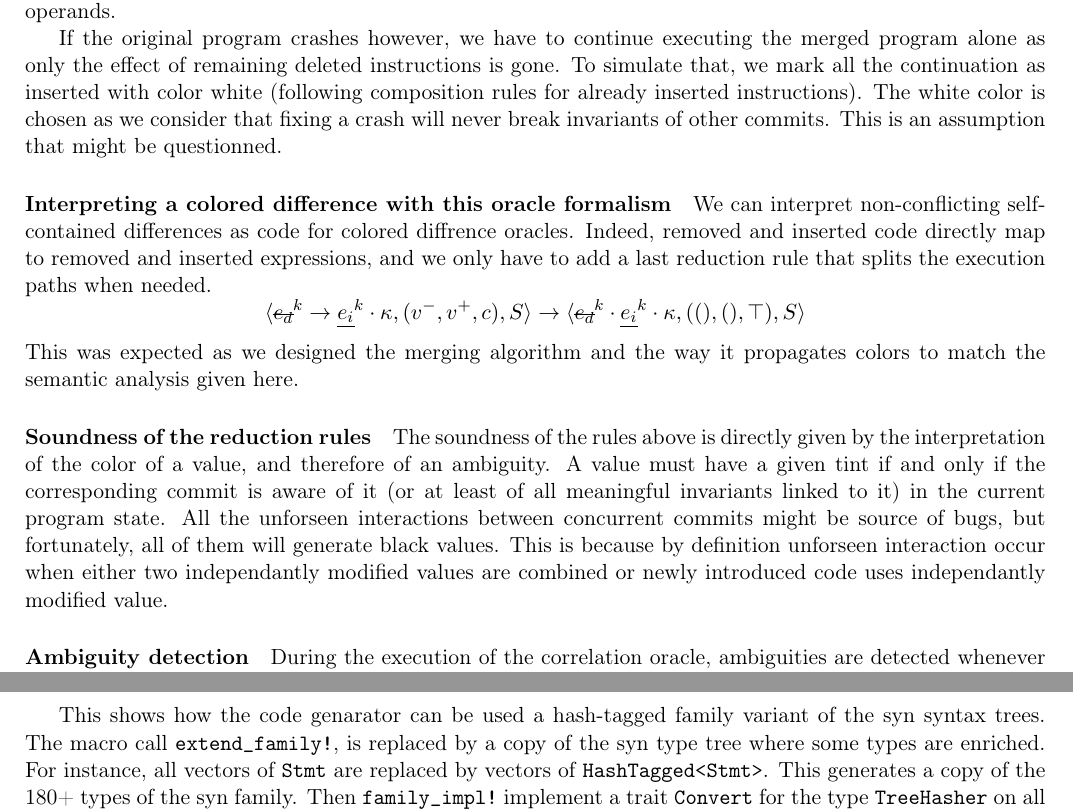
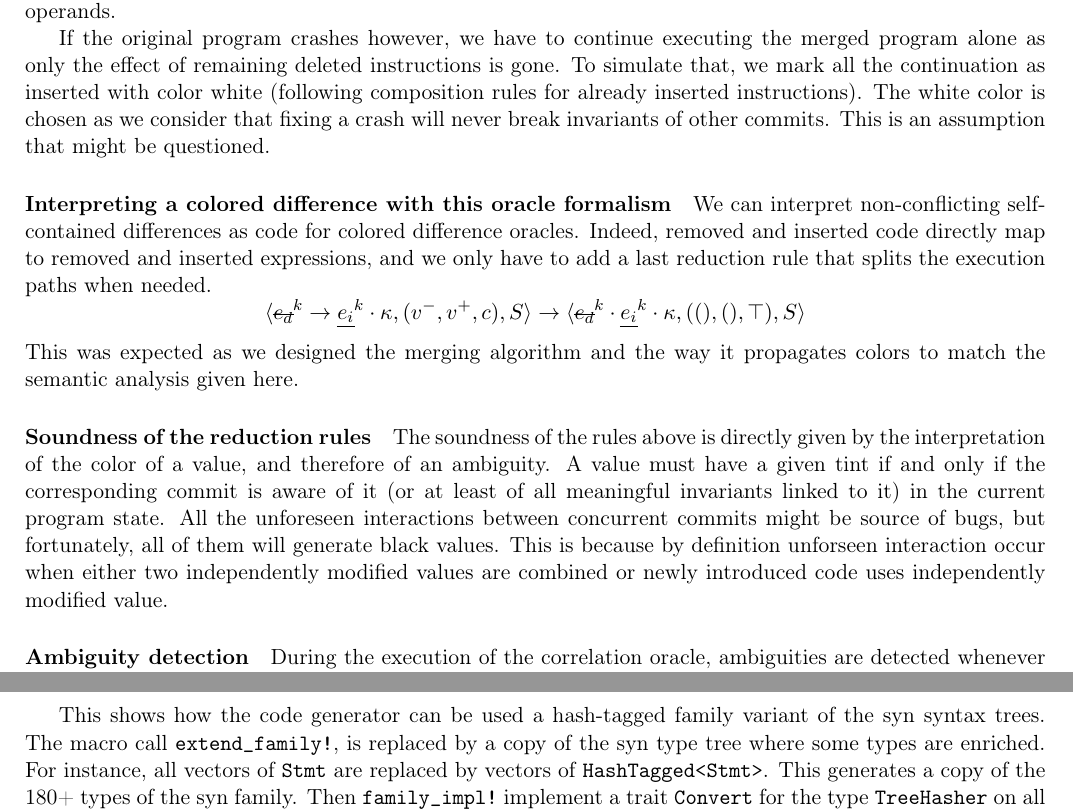
Before and after one commit to pedagand/mergeory, a LaTeX document (report/report.tex): two parts of pages 19 and 23 of 25, joined at a grey line, cut so that both start at the same text. Compiled offline with pdfLaTeX.

Commit message:
Patch typos & spelling

```diff
--- a/report/report.tex
+++ b/report/report.tex
@@ -1554,17 +1554,17 @@ Executing some instructions (division by zero for instance) may crash one of the
 
 At a crash in the merged program we can end the analysis as no new ambiguities will be discovered. The crash point itself may or may not be declared ambiguous depending on the color of the instruction and the operands.
 
-If the original program crashes however, we have to continue executing the merged program alone as only the effect of remaining deleted instructions is gone. To simulate that, we mark all the continuation as inserted with color white (following composition rules for already inserted instructions). The white color is chosen as we consider that fixing a crash will never break invariants of other commits. This is an assumption that might be questionned.
+If the original program crashes however, we have to continue executing the merged program alone as only the effect of remaining deleted instructions is gone. To simulate that, we mark all the continuation as inserted with color white (following composition rules for already inserted instructions). The white color is chosen as we consider that fixing a crash will never break invariants of other commits. This is an assumption that might be questioned.
 
 \paragraph{Interpreting a colored difference with this oracle formalism}
-We can interpret non-conflicting self-contained differences as code for colored diffrence oracles.
+We can interpret non-conflicting self-contained differences as code for colored difference oracles.
 Indeed, removed and inserted code directly map to removed and inserted expressions, and we only have to add a last reduction rule that splits the execution paths when needed.
 $$\rtstate{\mathst{e_d}^k \rightarrow \mathul{e_i}^k \cdot \kappa}{(v^-, v^+, c)}{S} \rightarrow \rtstate{\mathst{e_d}^k \cdot \mathul{e_i}^k \cdot \kappa}{((), (), \top)}{S}$$
 This was expected as we designed the merging algorithm and the way it propagates colors to match the semantic analysis given here.
 
 \paragraph{Soundness of the reduction rules}
 The soundness of the rules above is directly given by the interpretation of the color of a value, and therefore of an ambiguity. A value must have a given tint if and only if the corresponding commit is aware of it (or at least of all meaningful invariants linked to it) in the current program state.
-All the unforseen interactions between concurrent commits might be source of bugs, but fortunately, all of them will generate black values. This is because by definition unforseen interaction occur when either two independantly modified values are combined or newly introduced code uses independantly modified value.
+All the unforeseen interactions between concurrent commits might be source of bugs, but fortunately, all of them will generate black values. This is because by definition unforseen interaction occur when either two independently modified values are combined or newly introduced code uses independently modified value.
 
 \paragraph{Ambiguity detection}
 
@@ -1769,7 +1769,7 @@ syn_codegen! {
 }
 \end{lstlisting}
 
-This shows how the code genarator can be used a hash-tagged family variant of the syn syntax trees. The macro call \verb$extend_family!$, is replaced by a copy of the syn type tree where some types are enriched.
+This shows how the code generator can be used a hash-tagged family variant of the syn syntax trees. The macro call \verb$extend_family!$, is replaced by a copy of the syn type tree where some types are enriched.
 For instance, all vectors of \verb$Stmt$ are replaced by vectors of \verb$HashTagged<Stmt>$. This generates a copy of the 180+ types of the syn family. Then \verb$family_impl!$ implement a trait \verb$Convert$ for the type \verb$TreeHasher$ on all pairs of enums and struct from the family variants \verb$syn$ (the default one) and \verb$self$ the one inside the current module. For instance, trait \verb$Convert<syn::Expr, hash::Expr>$ is implemented for \verb$TreeHasher$ with a simple structural recursive conversion. However, this implementation relies on non provided implementations like \verb$Convert<syn::Expr, HashTagged<hash::Expr>>$, that must be manually given because the code generator cannot guess how to convert into the type replacement.
 
 \section{Specification of the difference merging algorithm}
```
Also changed, not shown: report/report.tex (14 more changed lines).
